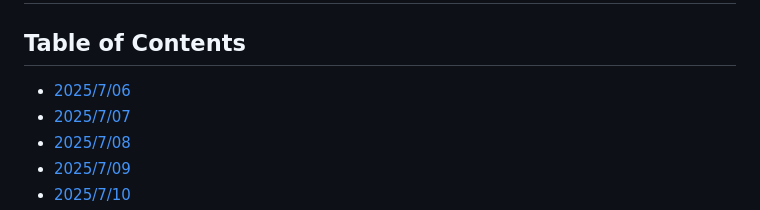
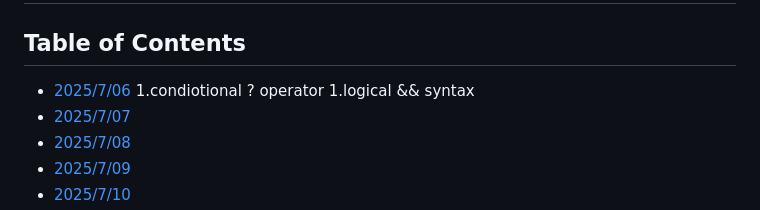
Before and after one commit to HayatoToyoda/CursorTest, a Markdown page: README.md, the part around the change. Drawn GitHub-style.

```diff
--- a/README.md
+++ b/README.md
@@ -2,6 +2,8 @@
 
 ## Table of Contents
 - [2025/7/06](#2025-7-06)
+    1.condiotional ? operator
+    1.logical && syntax
 - [2025/7/07](#2025-7-07)
 - [2025/7/08](#2025-7-08)
 - [2025/7/09](#2025-7-09)
```
